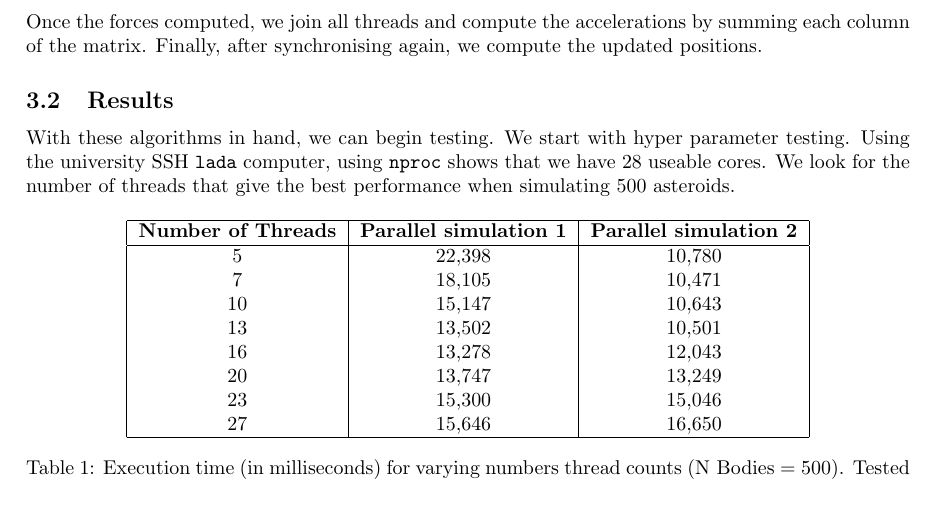
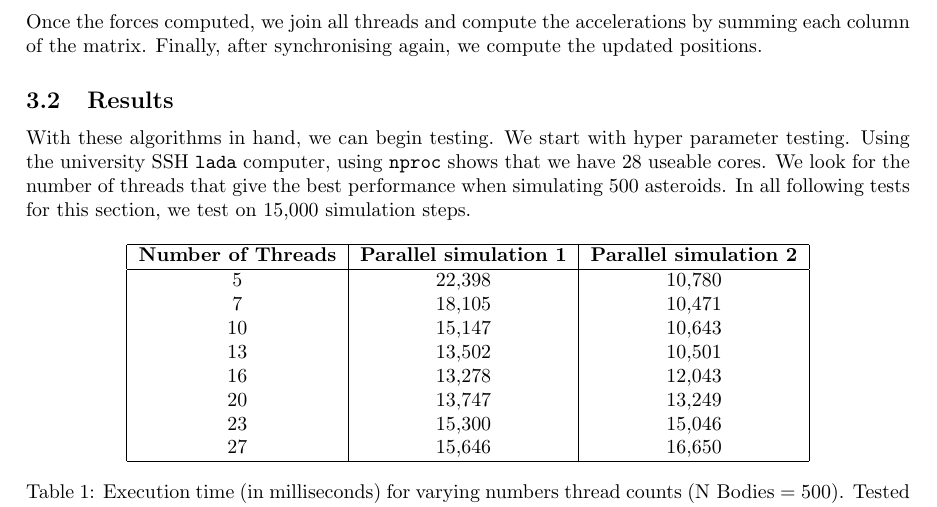
Before and after one commit to thatmartinlau/ConcurrentProject, a LaTeX document (teX/report.tex): part of page 4 of 15, cut so that both start at the same text. Compiled offline with pdfLaTeX.

Commit message:
small precision update

```diff
--- a/teX/report.tex
+++ b/teX/report.tex
@@ -166,7 +166,7 @@ Once the forces computed, we join all threads and compute the accelerations by s
 
 \subsection{Results}
 
-With these algorithms in hand, we can begin testing. We start with hyper parameter testing. Using the university SSH \texttt{lada} computer, using \texttt{nproc} shows that we have 28 useable cores. We look for the number of threads that give the best performance when simulating 500 asteroids.
+With these algorithms in hand, we can begin testing. We start with hyper parameter testing. Using the university SSH \texttt{lada} computer, using \texttt{nproc} shows that we have 28 useable cores. We look for the number of threads that give the best performance when simulating 500 asteroids. In all following tests for this section, we test on 15,000 simulation steps.
 
 \begin{table}[htbp]
 \centering
```
Also changed, not shown: teX/report.pdf.
